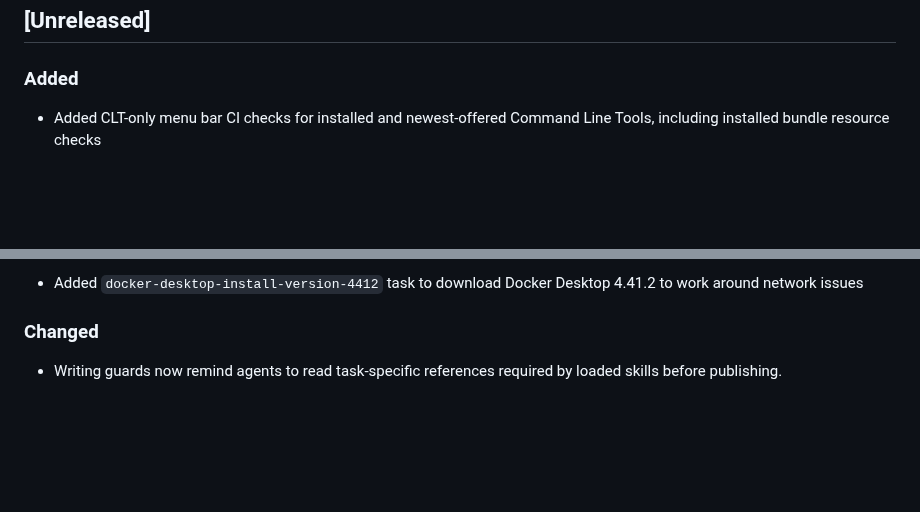
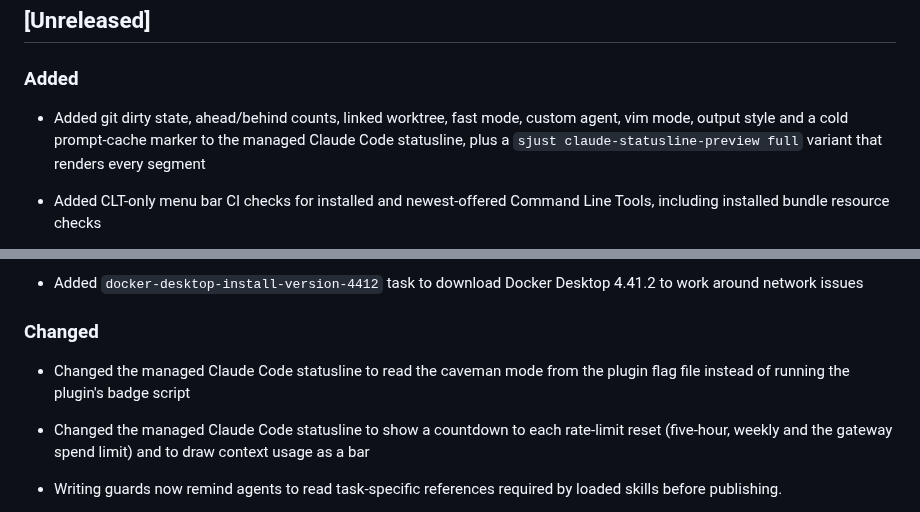
Before and after one commit to sparkfabrik/sparkdock, a Markdown page: CHANGELOG.md, 2 parts joined by grey strips. Drawn GitHub-style; blank space fills up the shorter version.

```diff
--- a/CHANGELOG.md
+++ b/CHANGELOG.md
@@ -9,6 +9,7 @@ and this project adheres to [Semantic Versioning](https://semver.org/spec/v2.0.0
 
 ### Added
 
+- Added git dirty state, ahead/behind counts, linked worktree, fast mode, custom agent, vim mode, output style and a cold prompt-cache marker to the managed Claude Code statusline, plus a `sjust claude-statusline-preview full` variant that renders every segment
 - Added CLT-only menu bar CI checks for installed and newest-offered Command Line Tools, including installed bundle resource checks
 
 - Added a Command Line Tools preflight to provisioning: an inconsistent toolchain now skips the menu bar app and the TUI with a diagnosis instead of failing the run, and `sjust device-info` reports the same state
@@ -132,6 +133,8 @@ and this project adheres to [Semantic Versioning](https://semver.org/spec/v2.0.0
 
 ### Changed
 
+- Changed the managed Claude Code statusline to read the caveman mode from the plugin flag file instead of running the plugin's badge script
+- Changed the managed Claude Code statusline to show a countdown to each rate-limit reset (five-hour, weekly and the gateway spend limit) and to draw context usage as a bar
 - Writing guards now remind agents to read task-specific references required by loaded skills before publishing.
 - Changed the Claude and Codex writing guards to deliver the once-per-turn `sf-writing-style` reminder as additional context instead of denying the first publishing command, leaving the permission decision to the normal approval flow; the reminder now states that the text was not evaluated
 - Install one selected Command Line Tools package during fresh setup and repair, verify its health, and skip Xcode license acceptance
```
Also changed, not shown: AGENTS.md (+16 -0 lines), README.md (+17 -0 lines), static/claude-statusline.png (added), 7 other files.
